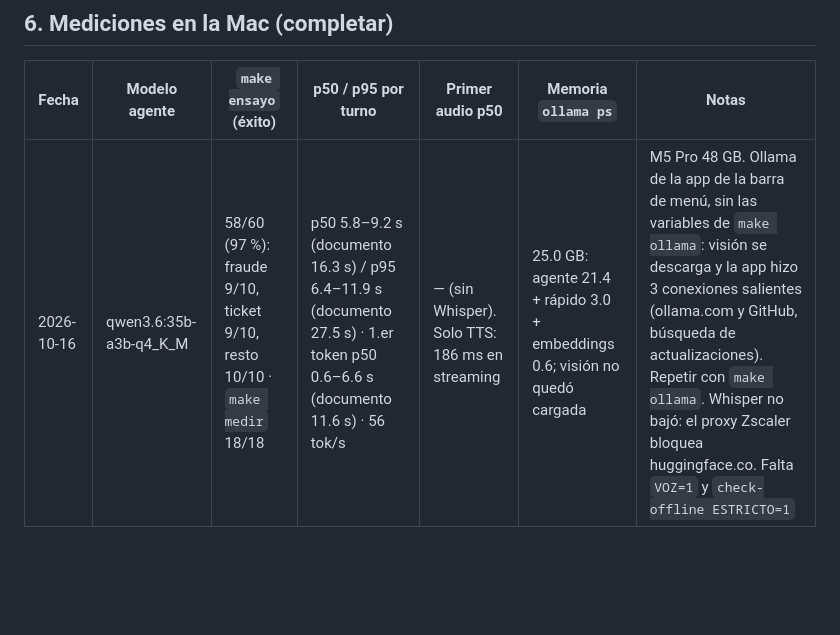
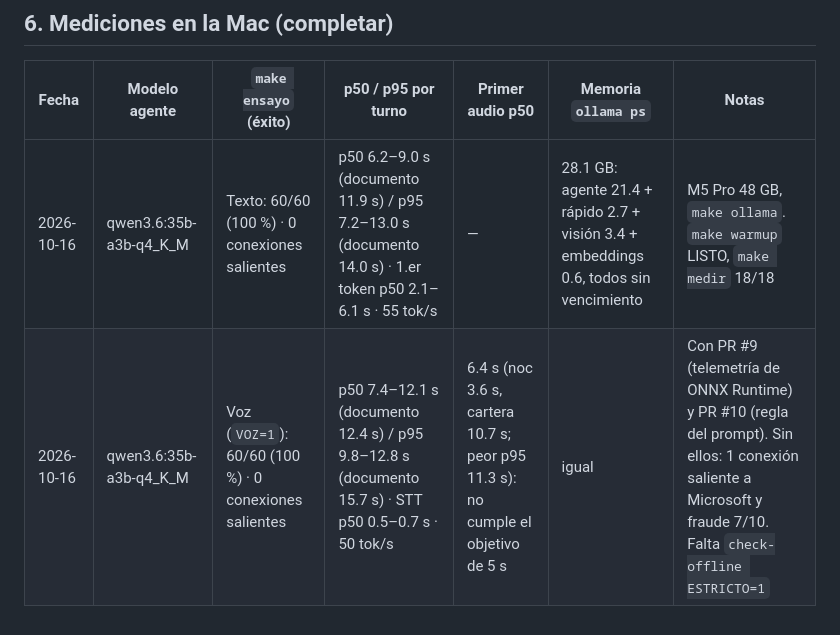
Before and after one commit to Esaban17/centinela-private-ai, a Markdown page: GUION.md, the part around the change. Rendered like a GitHub page; blank space fills up the shorter version.

Commit message:
docs(guion): mediciones con make ollama, Whisper y voz
Co-Authored-By: Claude Opus 5.5 (1M context) <noreply@anthropic.com>

```diff
--- a/GUION.md
+++ b/GUION.md
@@ -166,4 +166,5 @@ Grábelo con la configuración final, en la misma laptop y **con el Wi-Fi apagad
 
 | Fecha | Modelo agente | `make ensayo` (éxito) | p50 / p95 por turno | Primer audio p50 | Memoria `ollama ps` | Notas |
 |---|---|---|---|---|---|---|
-| 2026-10-16 | qwen3.6:35b-a3b-q4_K_M | 58/60 (97 %): fraude 9/10, ticket 9/10, resto 10/10 · `make medir` 18/18 | p50 5.8–9.2 s (documento 16.3 s) / p95 6.4–11.9 s (documento 27.5 s) · 1.er token p50 0.6–6.6 s (documento 11.6 s) · 56 tok/s | — (sin Whisper). Solo TTS: 186 ms en streaming | 25.0 GB: agente 21.4 + rápido 3.0 + embeddings 0.6; visión no quedó cargada | M5 Pro 48 GB. Ollama de la app de la barra de menú, sin las variables de `make ollama`: visión se descarga y la app hizo 3 conexiones salientes (ollama.com y GitHub, búsqueda de actualizaciones). Repetir con `make ollama`. Whisper no bajó: el proxy Zscaler bloquea huggingface.co. Falta `VOZ=1` y `check-offline ESTRICTO=1` |
+| 2026-10-16 | qwen3.6:35b-a3b-q4_K_M | Texto: 60/60 (100 %) · 0 conexiones salientes | p50 6.2–9.0 s (documento 11.9 s) / p95 7.2–13.0 s (documento 14.0 s) · 1.er token p50 2.1–6.1 s · 55 tok/s | — | 28.1 GB: agente 21.4 + rápido 2.7 + visión 3.4 + embeddings 0.6, todos sin vencimiento | M5 Pro 48 GB, `make ollama`. `make warmup` LISTO, `make medir` 18/18 |
+| 2026-10-16 | qwen3.6:35b-a3b-q4_K_M | Voz (`VOZ=1`): 60/60 (100 %) · 0 conexiones salientes | p50 7.4–12.1 s (documento 12.4 s) / p95 9.8–12.8 s (documento 15.7 s) · STT p50 0.5–0.7 s · 50 tok/s | 6.4 s (noc 3.6 s, cartera 10.7 s; peor p95 11.3 s): no cumple el objetivo de 5 s | igual | Con PR #9 (telemetría de ONNX Runtime) y PR #10 (regla del prompt). Sin ellos: 1 conexión saliente a Microsoft y fraude 7/10. Falta `check-offline ESTRICTO=1` |
```
